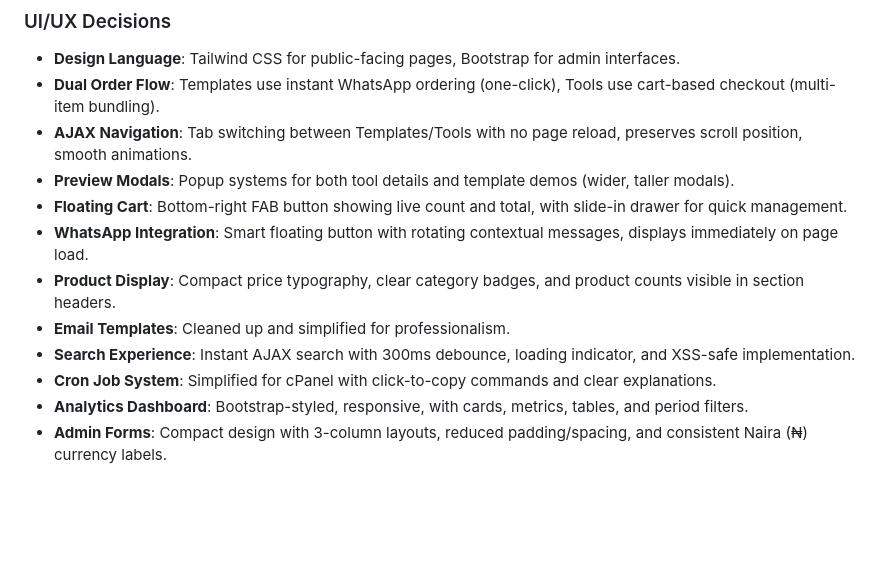
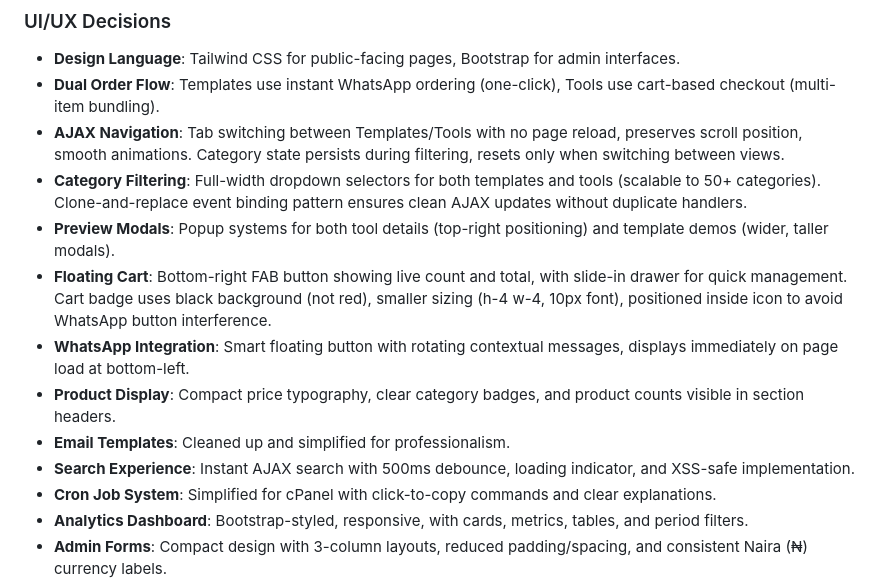
Before and after one commit to LordMirex/WebDaddy, a Markdown page: replit.md, the part around the change. GitHub-like rendering; blank space fills up the shorter version.

Commit message:
Improve website navigation, filtering, and search functionality
Updated AJAX navigation to persist category state during filtering, implemented full-width category dropdowns with clone-and-replace event binding, adjusted search debounce to 500ms, and refined floating cart and WhatsApp button positioning and styling.

Replit-Commit-Author: Agent
Replit-Commit-Session-Id: 66eedc2a-29a9-4435-9d34-7046712a7791
Replit-Commit-Checkpoint-Type: full_checkpoint
Replit-Commit-Event-Id: f49261d0-0a15-4e95-97a6-6e19167b2f85

```diff
--- a/replit.md
+++ b/replit.md
@@ -27,13 +27,14 @@ WebDaddy Empire is an affiliate marketing platform designed for selling website
 ### UI/UX Decisions
 - **Design Language**: Tailwind CSS for public-facing pages, Bootstrap for admin interfaces.
 - **Dual Order Flow**: Templates use instant WhatsApp ordering (one-click), Tools use cart-based checkout (multi-item bundling).
-- **AJAX Navigation**: Tab switching between Templates/Tools with no page reload, preserves scroll position, smooth animations.
-- **Preview Modals**: Popup systems for both tool details and template demos (wider, taller modals).
-- **Floating Cart**: Bottom-right FAB button showing live count and total, with slide-in drawer for quick management.
-- **WhatsApp Integration**: Smart floating button with rotating contextual messages, displays immediately on page load.
+- **AJAX Navigation**: Tab switching between Templates/Tools with no page reload, preserves scroll position, smooth animations. Category state persists during filtering, resets only when switching between views.
+- **Category Filtering**: Full-width dropdown selectors for both templates and tools (scalable to 50+ categories). Clone-and-replace event binding pattern ensures clean AJAX updates without duplicate handlers.
+- **Preview Modals**: Popup systems for both tool details (top-right positioning) and template demos (wider, taller modals).
+- **Floating Cart**: Bottom-right FAB button showing live count and total, with slide-in drawer for quick management. Cart badge uses black background (not red), smaller sizing (h-4 w-4, 10px font), positioned inside icon to avoid WhatsApp button interference.
+- **WhatsApp Integration**: Smart floating button with rotating contextual messages, displays immediately on page load at bottom-left.
 - **Product Display**: Compact price typography, clear category badges, and product counts visible in section headers.
 - **Email Templates**: Cleaned up and simplified for professionalism.
-- **Search Experience**: Instant AJAX search with 300ms debounce, loading indicator, and XSS-safe implementation.
+- **Search Experience**: Instant AJAX search with 500ms debounce, loading indicator, and XSS-safe implementation.
 - **Cron Job System**: Simplified for cPanel with click-to-copy commands and clear explanations.
 - **Analytics Dashboard**: Bootstrap-styled, responsive, with cards, metrics, tables, and period filters.
 - **Admin Forms**: Compact design with 3-column layouts, reduced padding/spacing, and consistent Naira (₦) currency labels.
```
